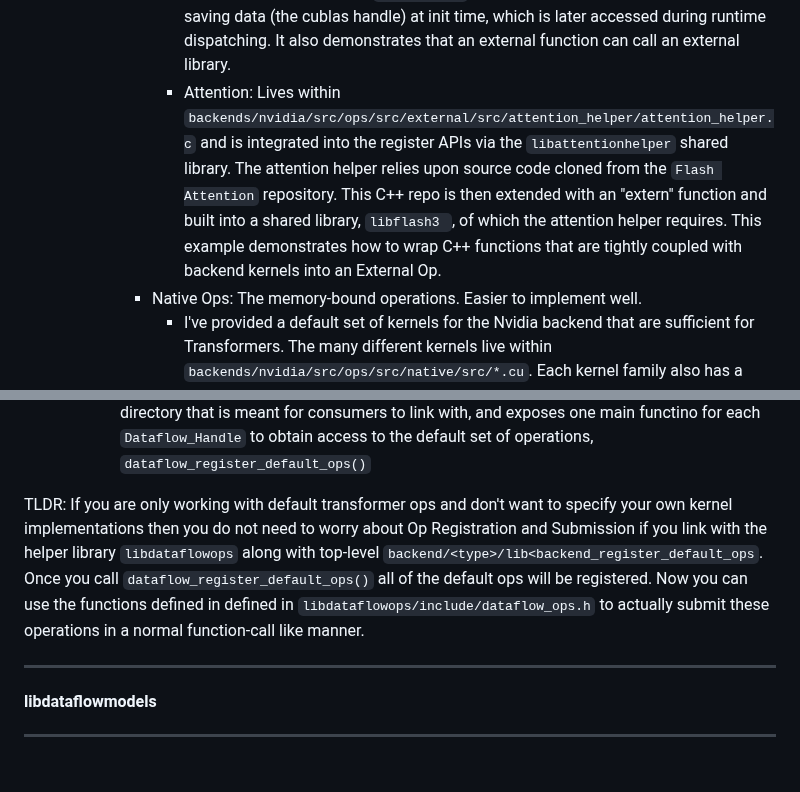
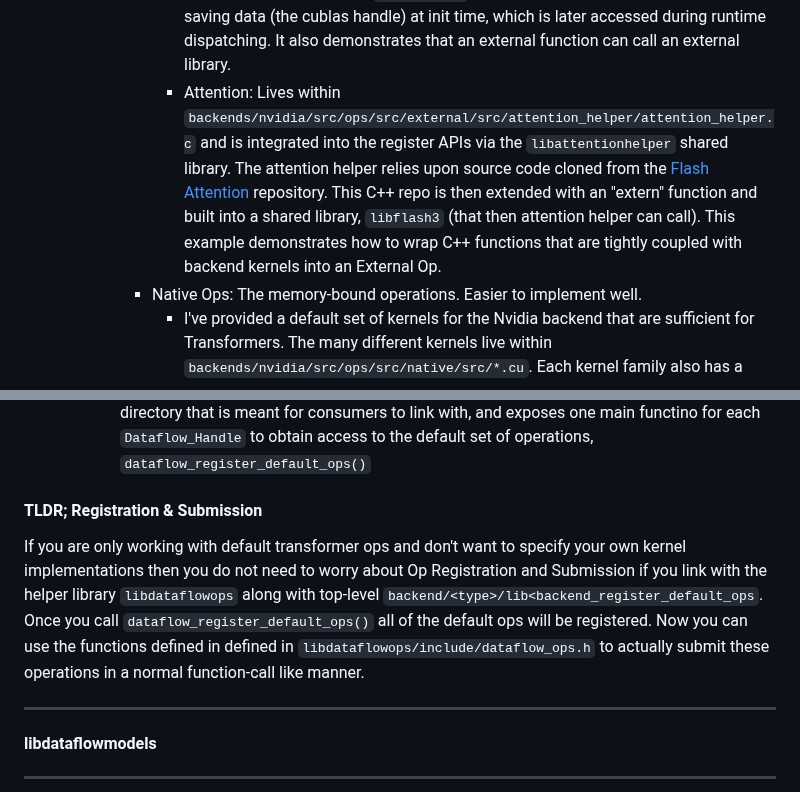
Before and after one commit to als244/ml_dataflow, a Markdown page: README.md, 2 parts joined by grey strips. GitHub-like rendering; blank space fills up the shorter version.

Commit message:
Updated readme, still need to talk about streams and libdataflowmodels and libdataflowring

```diff
--- a/README.md
+++ b/README.md
@@ -80,13 +80,15 @@ As a parameter to `submit_op()`, the user passes in a Op struct that has a fully
         - Relies upon a default implmentation of both native and external ops
             - External Ops: The compute-bound operations. Performance critical.
                 - Matmul: Lives within `backends/nvidia/src/ops/src/external/src/matmul_helper/matmul_helper.c` and is integrated into the register APIs via the `libmatmulhelper` shared library. The matmul helper relies upon `libcublasLt`. This example demonstrates creating and saving data (the cublas handle) at init time, which is later accessed during runtime dispatching. It also demonstrates that an external function can call an external library.
-                - Attention: Lives within `backends/nvidia/src/ops/src/external/src/attention_helper/attention_helper.c` and is integrated into the register APIs via the `libattentionhelper` shared library. The attention helper relies upon source code cloned from the `Flash Attention` repository. This C++ repo is then extended with an "extern" function and built into a shared library, `libflash3 `, of which the attention helper requires. This example demonstrates how to wrap C++ functions that are tightly coupled with backend kernels into an External Op.
+                - Attention: Lives within `backends/nvidia/src/ops/src/external/src/attention_helper/attention_helper.c` and is integrated into the register APIs via the `libattentionhelper` shared library. The attention helper relies upon source code cloned from the [Flash Attention](https://github.com/Dao-AILab/flash-attention) repository. This C++ repo is then extended with an "extern" function and built into a shared library, `libflash3` (that then attention helper can call). This example demonstrates how to wrap C++ functions that are tightly coupled with backend kernels into an External Op.
             - Native Ops: The memory-bound operations. Easier to implement well.
                 - I've provided a default set of kernels for the Nvidia backend that are sufficient for Transformers. The many different kernels live within `backends/nvidia/src/ops/src/native/src/*.cu`. Each kernel family also has a corresponding config file in order to set the correct launch spec (and a couple have init functions for setting shared memory attributes). All of these kernels get built into single module `cuda_kernels.cubin` and all of the config functions get built itno a single shared library `cuda_kernels_config.so` that can be passed together the register APIs call.
         - Now the `register_ops.c` file utilizes these implementations to actually perform registration. This is then built into an shared library, contained in the top level `backend/nvidia/lib` directory that is meant for consumers to link with, and exposes one main functino for each `Dataflow_Handle` to obtain access to the default set of operations, `dataflow_register_default_ops()`
 
 
-TLDR: If you are only working with default transformer ops and don't want to specify your own kernel implementations then you do not need to worry about Op Registration and Submission if you link with the helper library `libdataflowops` along with top-level `backend/<type>/lib<backend_register_default_ops`. Once you call `dataflow_register_default_ops()` all of the default ops will be registered. Now you can use the functions defined in defined in `libdataflowops/include/dataflow_ops.h` to actually submit these operations in a normal function-call like manner.
+#### TLDR; Registration & Submission
+
+If you are only working with default transformer ops and don't want to specify your own kernel implementations then you do not need to worry about Op Registration and Submission if you link with the helper library `libdataflowops` along with top-level `backend/<type>/lib<backend_register_default_ops`. Once you call `dataflow_register_default_ops()` all of the default ops will be registered. Now you can use the functions defined in defined in `libdataflowops/include/dataflow_ops.h` to actually submit these operations in a normal function-call like manner.
 
 
 -----
```
